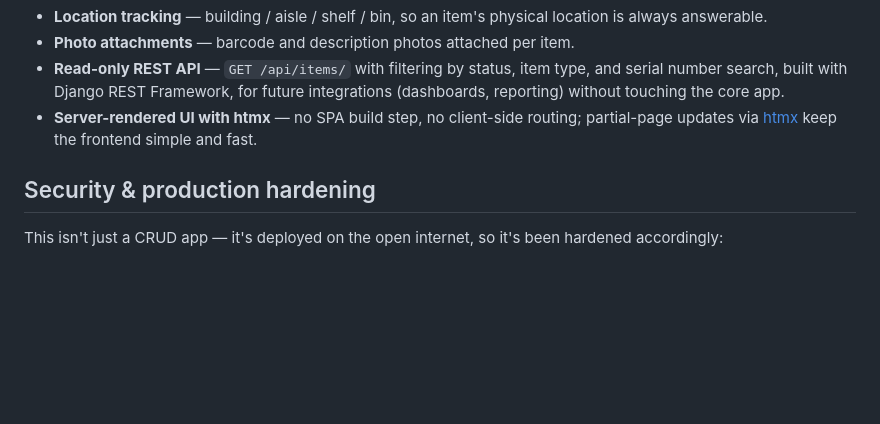
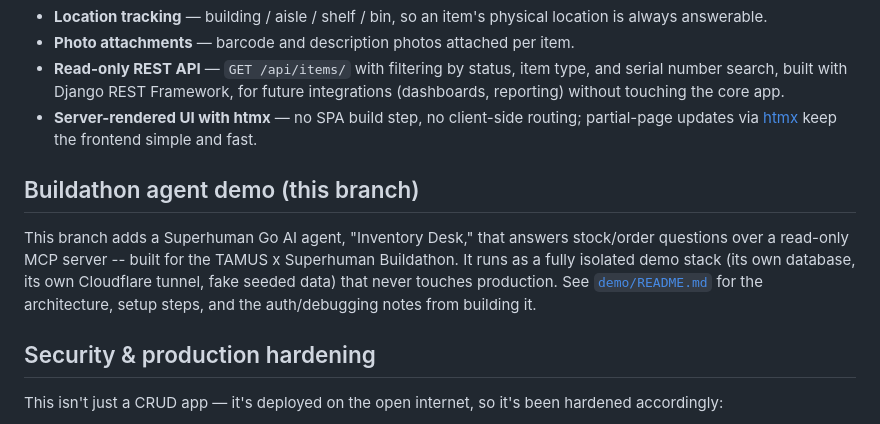
Before and after one commit to Alexander-Chavez97/InventoryManagement, a Markdown page: README.md, the part around the change. Rendered like a GitHub page; blank space fills up the shorter version.

```diff
--- a/README.md
+++ b/README.md
@@ -14,6 +14,15 @@ Small installers doing two-way radio, CCTV, GPS tracking, and security system wo
 - **Photo attachments** — barcode and description photos attached per item.
 - **Read-only REST API** — `GET /api/items/` with filtering by status, item type, and serial number search, built with Django REST Framework, for future integrations (dashboards, reporting) without touching the core app.
 - **Server-rendered UI with htmx** — no SPA build step, no client-side routing; partial-page updates via [htmx](https://htmx.org/) keep the frontend simple and fast.
+
+## Buildathon agent demo (this branch)
+
+This branch adds a Superhuman Go AI agent, "Inventory Desk," that answers
+stock/order questions over a read-only MCP server -- built for the TAMUS x
+Superhuman Buildathon. It runs as a fully isolated demo stack (its own
+database, its own Cloudflare tunnel, fake seeded data) that never touches
+production. See [`demo/README.md`](demo/README.md) for the architecture,
+setup steps, and the auth/debugging notes from building it.
 
 ## Security & production hardening
 
```
Also changed, not shown: demo/README.md (added, +111 -0 lines).
